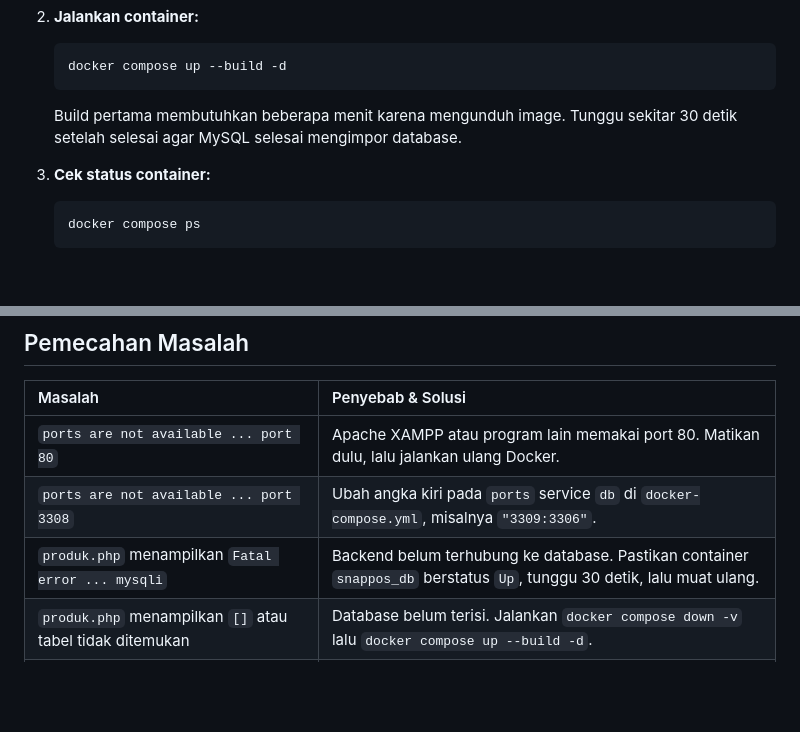
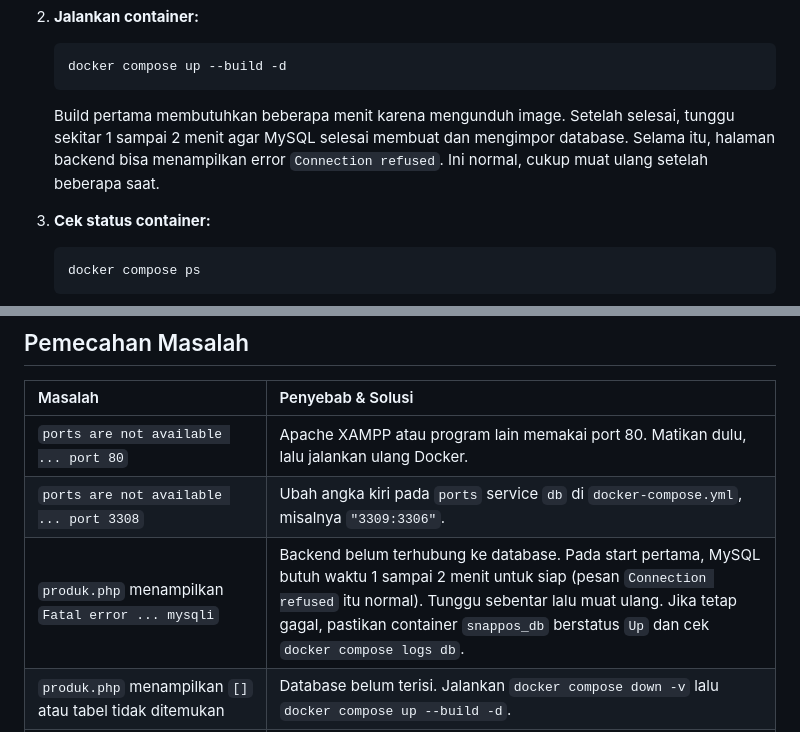
Before and after one commit to Alizah14/snappos, a Markdown page: README.md, 2 parts joined by grey strips. Rendered like a GitHub page; blank space fills up the shorter version.

Commit message:
Perbarui waktu tunggu MySQL di README

````diff
--- a/README.md
+++ b/README.md
@@ -208,7 +208,7 @@ Cara paling praktis. Tidak perlu memasang PHP, XAMPP, MySQL, atau Node.js secara
    docker compose up --build -d
    ```
 
-   Build pertama membutuhkan beberapa menit karena mengunduh image. Tunggu sekitar 30 detik setelah selesai agar MySQL selesai mengimpor database.
+   Build pertama membutuhkan beberapa menit karena mengunduh image. Setelah selesai, tunggu sekitar 1 sampai 2 menit agar MySQL selesai membuat dan mengimpor database. Selama itu, halaman backend bisa menampilkan error `Connection refused`. Ini normal, cukup muat ulang setelah beberapa saat.
 
 3. **Cek status container:**
 
@@ -335,7 +335,7 @@ Buka DBeaver, klik kanan pada tabel `users` atau `stores`, lalu pilih **Refresh*
 | :--- | :--- |
 | `ports are not available ... port 80` | Apache XAMPP atau program lain memakai port 80. Matikan dulu, lalu jalankan ulang Docker. |
 | `ports are not available ... port 3308` | Ubah angka kiri pada `ports` service `db` di `docker-compose.yml`, misalnya `"3309:3306"`. |
-| `produk.php` menampilkan `Fatal error ... mysqli` | Backend belum terhubung ke database. Pastikan container `snappos_db` berstatus `Up`, tunggu 30 detik, lalu muat ulang. |
+| `produk.php` menampilkan `Fatal error ... mysqli` | Backend belum terhubung ke database. Pada start pertama, MySQL butuh waktu 1 sampai 2 menit untuk siap (pesan `Connection refused` itu normal). Tunggu sebentar lalu muat ulang. Jika tetap gagal, pastikan container `snappos_db` berstatus `Up` dan cek `docker compose logs db`. |
 | `produk.php` menampilkan `[]` atau tabel tidak ditemukan | Database belum terisi. Jalankan `docker compose down -v` lalu `docker compose up --build -d`. |
 | Login menampilkan "Gagal terhubung ke server backend API" | Backend belum berjalan atau Base URL salah. Cek `http://localhost/snappos-api/produk.php` di browser. |
 | `http://localhost:5173` tidak terbuka | Pastikan tidak ada `npm run dev` lain yang berjalan, dan container `snappos_frontend` berstatus `Up`. |
````
